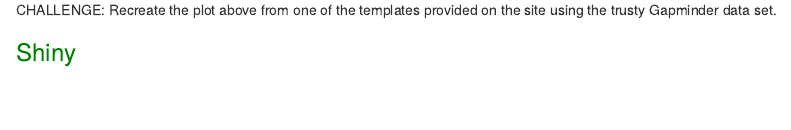
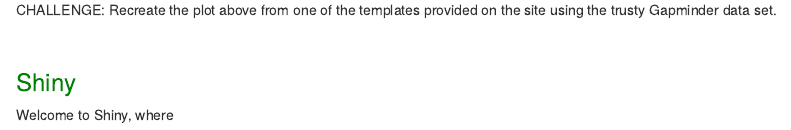
Before and after one commit to xenia1/CourseMaterial, an R Markdown document (AQM2015_LandingPage.Rmd): the page in a window 1100 px wide, from 8220 px down. The pictures show the output file AQM2015_LandingPage.html that the author committed with the source, opened offline.

Commit message:
week 3 material

```diff
--- a/AQM2015_LandingPage.Rmd
+++ b/AQM2015_LandingPage.Rmd
@@ -393,5 +393,8 @@
 
 ##### CHALLENGE: Recreate the plot above from one of the templates provided on the site using the trusty Gapminder data set.
 
+<br>
 
 ### <font color="green">Shiny</font>
+
+Welcome to Shiny, where
```
Also changed, not shown: AQM2015_LandingPage.html.
